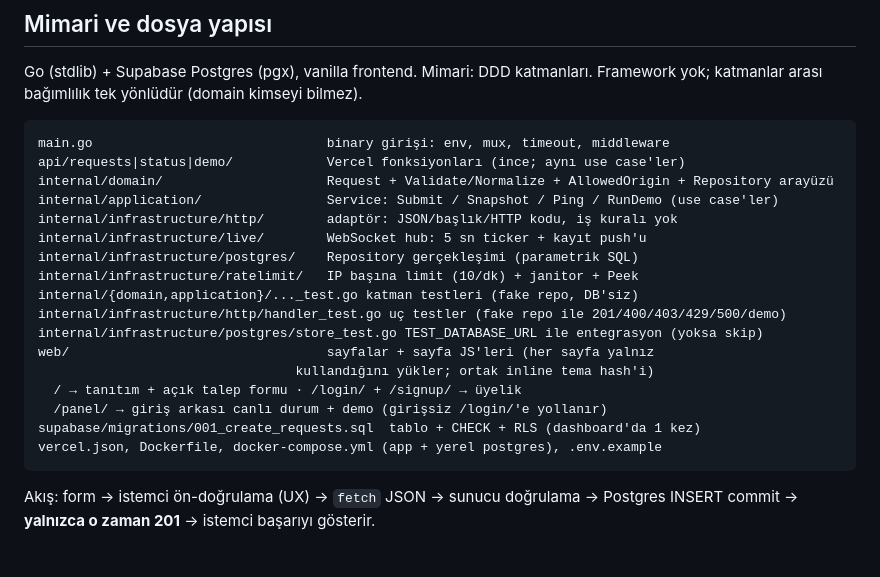
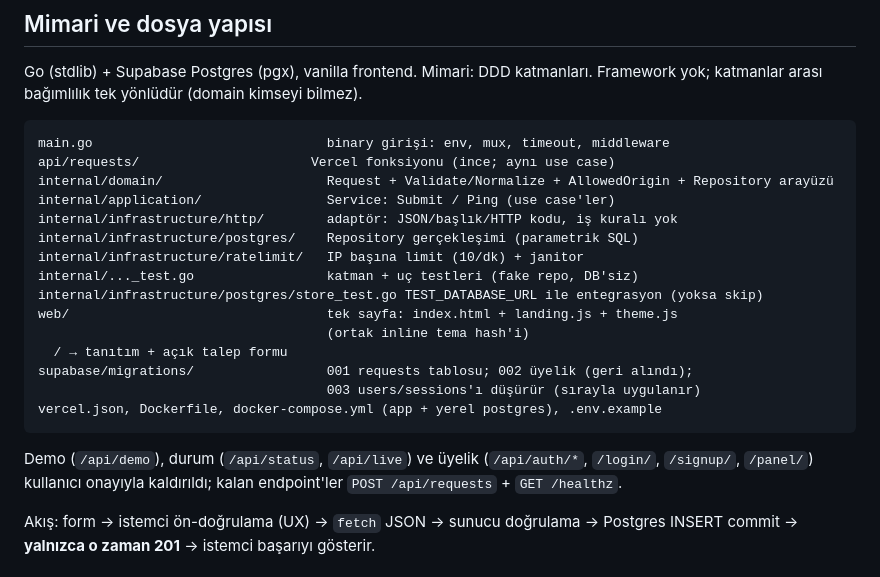
Before and after one commit to r4venw4rd/opadm, a Markdown page: README.md, the part around one of its changes. Rendered like a GitHub page.

````diff
--- a/README.md
+++ b/README.md
@@ -21,23 +21,25 @@ Framework yok; katmanlar arası bağımlılık tek yönlüdür (domain kimseyi b
 
 ```
 main.go                              binary girişi: env, mux, timeout, middleware
-api/requests|status|demo/            Vercel fonksiyonları (ince; aynı use case'ler)
+api/requests/                      Vercel fonksiyonu (ince; aynı use case)
 internal/domain/                     Request + Validate/Normalize + AllowedOrigin + Repository arayüzü
-internal/application/                Service: Submit / Snapshot / Ping / RunDemo (use case'ler)
+internal/application/                Service: Submit / Ping (use case'ler)
 internal/infrastructure/http/        adaptör: JSON/başlık/HTTP kodu, iş kuralı yok
-internal/infrastructure/live/        WebSocket hub: 5 sn ticker + kayıt push'u
 internal/infrastructure/postgres/    Repository gerçekleşimi (parametrik SQL)
-internal/infrastructure/ratelimit/   IP başına limit (10/dk) + janitor + Peek
-internal/{domain,application}/..._test.go katman testleri (fake repo, DB'siz)
-internal/infrastructure/http/handler_test.go uç testler (fake repo ile 201/400/403/429/500/demo)
+internal/infrastructure/ratelimit/   IP başına limit (10/dk) + janitor
+internal/..._test.go                 katman + uç testleri (fake repo, DB'siz)
 internal/infrastructure/postgres/store_test.go TEST_DATABASE_URL ile entegrasyon (yoksa skip)
-web/                                 sayfalar + sayfa JS'leri (her sayfa yalnız
-                                 kullandığını yükler; ortak inline tema hash'i)
-  / → tanıtım + açık talep formu · /login/ + /signup/ → üyelik
-  /panel/ → giriş arkası canlı durum + demo (girişsiz /login/'e yollanır)
-supabase/migrations/001_create_requests.sql  tablo + CHECK + RLS (dashboard'da 1 kez)
+web/                                 tek sayfa: index.html + landing.js + theme.js
+                                     (ortak inline tema hash'i)
+  / → tanıtım + açık talep formu
+supabase/migrations/                 001 requests tablosu; 002 üyelik (geri alındı);
+                                     003 users/sessions'ı düşürür (sırayla uygulanır)
 vercel.json, Dockerfile, docker-compose.yml (app + yerel postgres), .env.example
 ```
+
+Demo (`/api/demo`), durum (`/api/status`, `/api/live`) ve üyelik
+(`/api/auth/*`, `/login/`, `/signup/`, `/panel/`) kullanıcı onayıyla kaldırıldı;
+kalan endpoint'ler `POST /api/requests` + `GET /healthz`.
 
 Akış: form → istemci ön-doğrulama (UX) → `fetch` JSON → sunucu doğrulama →
 Postgres INSERT commit → **yalnızca o zaman 201** → istemci başarıyı gösterir.
````
Also changed, not shown: other parts of README.md (+16 -55 lines), AI_LOG.md (+38 -1 lines).
